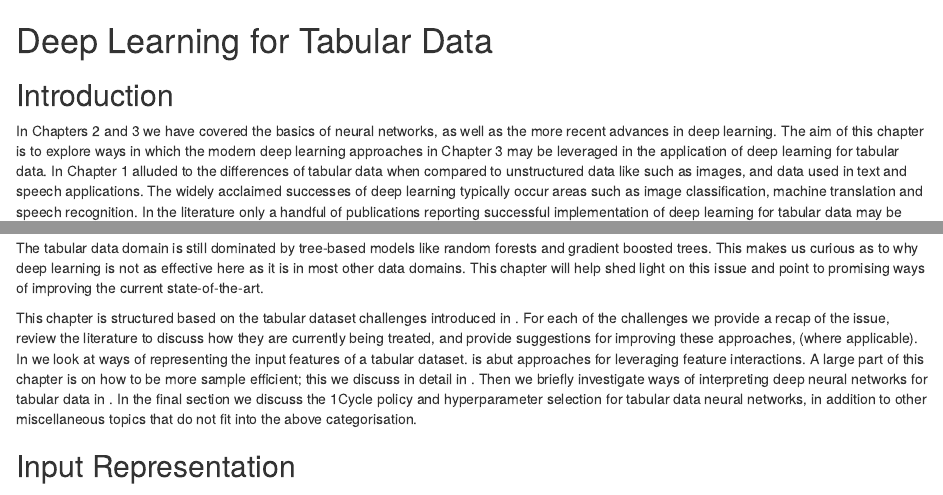
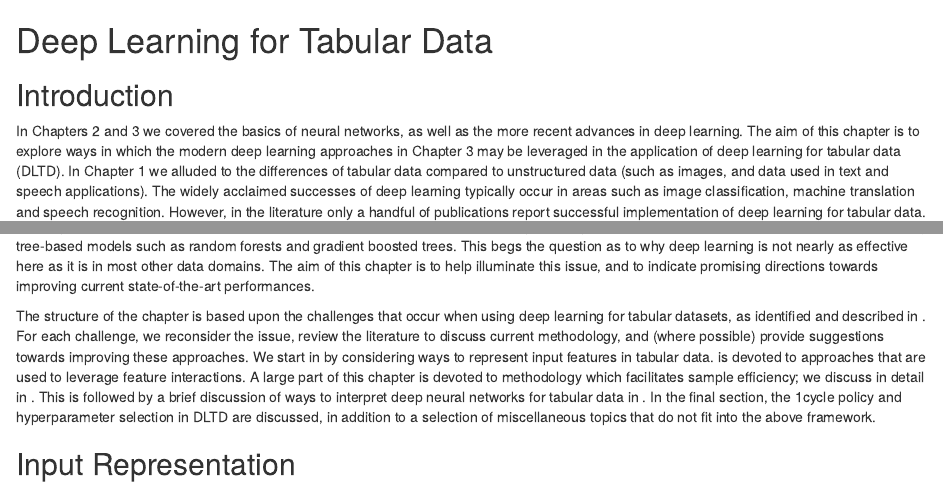
Before and after one commit to jandremarais/TabularLearner, an R Markdown document (writing/chapter4.Rmd): the page in a window 1100 px wide, from its top, and a second part further down, joined at a grey line. Rendered offline with R 4.5, knitr and Pandoc, with nearby package versions; some code elsewhere in the file could not run offline; common packages that the code uses without loading them are loaded.

Commit message:
Update chapter4.Rmd

```diff
--- a/writing/chapter4.Rmd
+++ b/writing/chapter4.Rmd
@@ -2,8 +2,8 @@
 
 ## Introduction
 
-In Chapters 2 and 3 we have covered the basics of neural networks, as well as the more recent advances in deep learning.
-The aim of this chapter is to explore ways in which the modern deep learning approaches in Chapter 3 may be leveraged in the application of deep learning for tabular data.
-In Chapter 1 alluded to the differences of tabular data when compared to unstructured data like such as images, and data used in text and speech applications.
-The widely acclaimed successes of deep learning typically occur areas such as image classification, machine translation and speech recognition.
-In the literature only a handful of publications reporting successful implementation of deep learning for tabular data may be found.
+In Chapters 2 and 3 we covered the basics of neural networks, as well as the more recent advances in deep learning.
+The aim of this chapter is to explore ways in which the modern deep learning approaches in Chapter 3 may be leveraged in the application of deep learning for tabular data (DLTD).
+In Chapter 1 we alluded to the differences of tabular data compared to unstructured data (such as images, and data used in text and speech applications).
+The widely acclaimed successes of deep learning typically occur in areas such as image classification, machine translation and speech recognition.
+However, in the literature only a handful of publications report successful implementation of deep learning for tabular data.
@@ -12,17 +13,15 @@ Deep learning on tabular data is not as well researched compared to the aforment
+This begs the question as to why deep learning is not nearly as effective here as it is in most other data domains.
+The aim of this chapter is to help illuminate this issue, and to indicate promising directions towards improving current state-of-the-art performances.
 
-The tabular data domain is still dominated by tree-based models like random forests and gradient boosted trees.
-This makes us curious as to why deep learning is not as effective here as it is in most other data domains.
-This chapter will help shed light on this issue and point to promising ways of improving the current state-of-the-art.
+The structure of the chapter is based upon the challenges that occur when using deep learning for tabular datasets, as identified and described in \Sref{sec:tabchal}.
+For each challenge, we reconsider the issue, review the literature to discuss current methodology, and (where possible) provide suggestions towards improving these approaches.
+We start in \Sref{sec:inp_rep} by considering ways to represent input features in tabular data.
+\Sref{sec:feat_int} is devoted to approaches that are used to leverage feature interactions.
+A large part of this chapter is devoted to methodology which facilitates sample efficiency; we discuss in detail in \Sref{sec:samp_eff}.
+This is followed by a brief discussion of ways to interpret deep neural networks for tabular data in \Sref{sec:interp}.
+In the final section, the 1cycle policy and hyperparameter selection in DLTD are discussed, in addition to a selection of miscellaneous topics that do not fit into the above framework.
 
-This chapter is structured based on the tabular dataset challenges introduced in \Sref{sec:tabchal}.
-For each of the challenges we provide a recap of the issue, review the literature to discuss how they are currently being treated, and provide suggestions for improving these approaches, (where applicable).
-In \Sref{sec:inp_rep} we look at ways of representing the input features of a tabular dataset.
-\Sref{sec:feat_int} is abut approaches for leveraging feature interactions.
-A large part of this chapter is on how to be more sample efficient; this we discuss in detail in \Sref{sec:samp_eff}.
-Then we briefly investigate ways of interpreting deep neural networks for tabular data in \Sref{sec:interp}.
-In the final section \Sref{sec:hs_tb} we discuss the 1Cycle policy and hyperparameter selection for tabular data neural networks, in addition to other miscellaneous topics that do not fit into the above categorisation.
-
-[^ctr]: To predict the probability of a user clicking an item, critical to online applications.
+[^ctr]: To predict the probability of a user clicking an an item, which is of critical interest in online applications.
 
 ## Input Representation \label{sec:inp_rep}
 
```
Also changed, not shown: writing/chapter4.Rmd (5 more changed lines).
